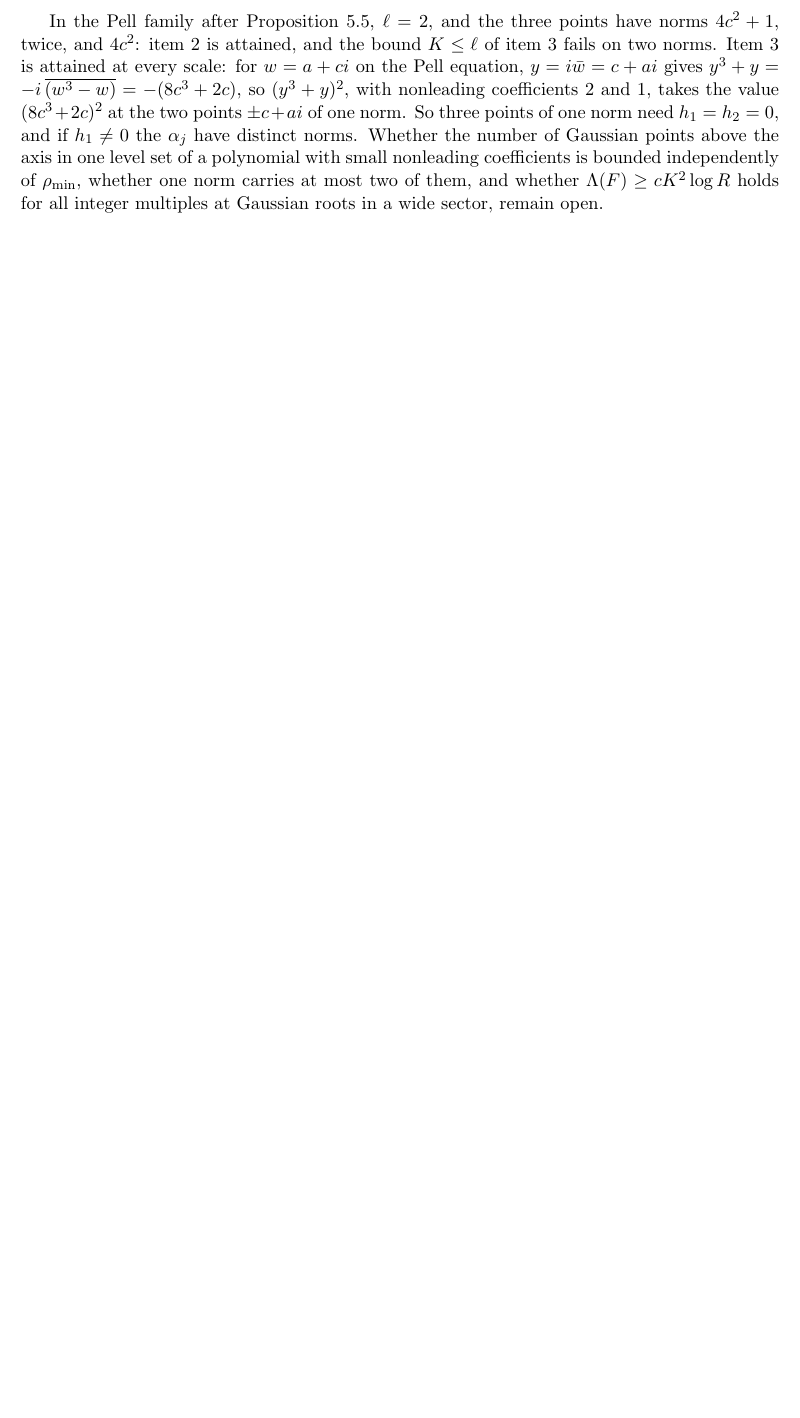
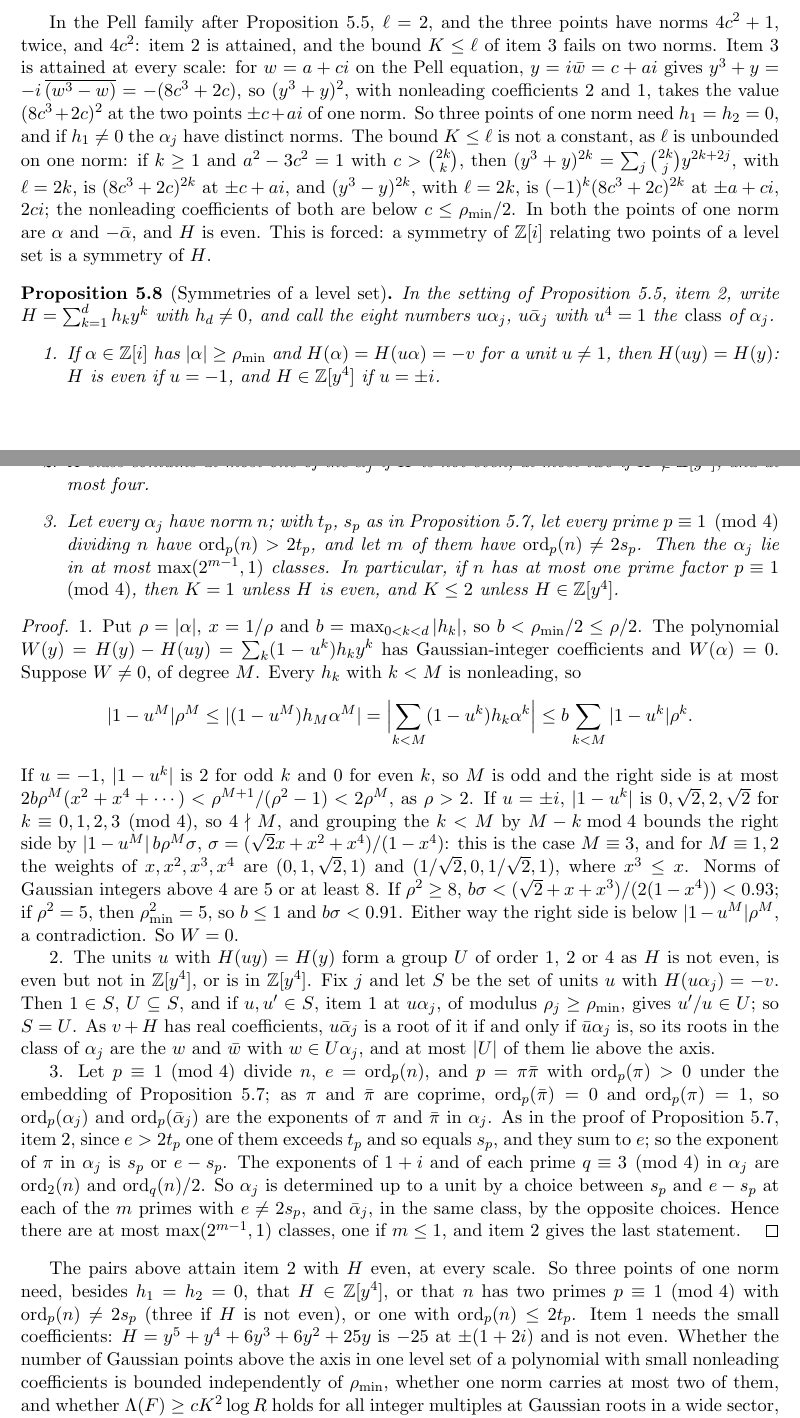
Before and after one commit to bangyen/coefficient-mass, a LaTeX paper (papers/coefficient-mass-sectors.tex): part of page 15 of 16 before the commit and two parts of pages 15 and 16 of 17 after it, the two joined at a grey line, cut so that both start at the same text, the shorter picture padded with empty space. Compiled offline with pdfLaTeX.

Commit message:
Sectors: symmetries of a level set, classes of one norm
A unit relating two points of a level set H(y) = -v is a symmetry of H
(prop:gausssym): one point per class unless H is even, two unless H is in
Z[y^4].  On one norm the Newton polygon leaves at most 2^(m-1) classes, so
a norm with at most one prime = 1 mod 4 carries at most two points unless
H is in Z[y^4].  ord_0 H is unbounded on one norm ((y^3 +- y)^(2k)).

```diff
--- a/papers/coefficient-mass-sectors.tex
+++ b/papers/coefficient-mass-sectors.tex
@@ -1238,12 +1238,97 @@ at every scale: for $w=a+ci$ on the Pell equation, $y=i\bar w=c+ai$ gives
 $y^3+y=-i\,\overline{(w^3-w)}=-(8c^3+2c)$, so $(y^3+y)^2$, with nonleading
 coefficients $2$ and $1$, takes the value $(8c^3+2c)^2$ at the two points
 $\pm c+ai$ of one norm.  So three points of one norm need $h_1=h_2=0$, and
-if $h_1\ne0$ the $\alpha_j$ have distinct norms.  Whether the number of
-Gaussian points above the axis in one level set of a polynomial with small
-nonleading coefficients is bounded independently of $\rho_{\min}$, whether
-one norm carries at most two of them, and whether $\Lambda(F)\ge cK^2\log R$
-holds for all integer multiples at Gaussian roots in a wide sector, remain
-open.
+if $h_1\ne0$ the $\alpha_j$ have distinct norms.  The bound $K\le\ell$ is
+not a constant, as $\ell$ is unbounded on one norm: if $k\ge1$ and
+$a^2-3c^2=1$ with $c>\binom{2k}k$, then $(y^3+y)^{2k}=\sum_j\binom{2k}jy^{2k+2j}$, with
+$\ell=2k$, is $(8c^3+2c)^{2k}$ at $\pm c+ai$, and $(y^3-y)^{2k}$, with
+$\ell=2k$, is $(-1)^k(8c^3+2c)^{2k}$ at $\pm a+ci$, $2ci$; the nonleading
+coefficients of both are below $c\le\rho_{\min}/2$.  In both the points of one
+norm are $\alpha$ and $-\bar\alpha$, and $H$ is even.  This is forced: a
+symmetry of $\mathbb Z[i]$ relating two points of a level set is a symmetry
+of $H$.
+
+\begin{proposition}[Symmetries of a level set]\label{prop:gausssym}
+In the setting of Proposition~\ref{prop:gaussheavy}, item~2, write
+$H=\sum_{k=1}^dh_ky^k$ with $h_d\ne0$, and call the eight numbers
+$u\alpha_j$, $u\bar\alpha_j$ with $u^4=1$ the \emph{class} of $\alpha_j$.
+\begin{enumerate}
+\item If $\alpha\in\mathbb Z[i]$ has $|\alpha|\ge\rho_{\min}$ and
+$H(\alpha)=H(u\alpha)=-v$ for a unit $u\ne1$, then $H(uy)=H(y)$: $H$ is
+even if $u=-1$, and $H\in\mathbb Z[y^4]$ if $u=\pm i$.
+\item A class contains at most one of the $\alpha_j$ if $H$ is not even, at
+most two if $H\notin\mathbb Z[y^4]$, and at most four.
+\item Let every $\alpha_j$ have norm $n$; with $t_p$, $s_p$ as in
+Proposition~\ref{prop:gaussprimes}, let every prime $p\equiv1\pmod4$
+dividing $n$ have $\operatorname{ord}_p(n)>2t_p$, and let $m$ of them have
+$\operatorname{ord}_p(n)\ne2s_p$.  Then the $\alpha_j$ lie in at most
+$\max(2^{m-1},1)$ classes.  In particular, if $n$ has at most one prime
+factor $p\equiv1\pmod4$, then $K=1$ unless $H$ is even, and $K\le2$ unless
+$H\in\mathbb Z[y^4]$.
+\end{enumerate}
+\end{proposition}
+
+\begin{proof}
+1.  Put $\rho=|\alpha|$, $x=1/\rho$ and $b=\max_{0<k<d}|h_k|$, so
+$b<\rho_{\min}/2\le\rho/2$.  The polynomial
+$W(y)=H(y)-H(uy)=\sum_k(1-u^k)h_ky^k$ has Gaussian-integer coefficients and
+$W(\alpha)=0$.  Suppose $W\ne0$, of degree $M$.  Every $h_k$ with $k<M$ is
+nonleading, so
+\[
+  |1-u^M|\rho^M\le|(1-u^M)h_M\alpha^M|
+  =\Bigl|\sum_{k<M}(1-u^k)h_k\alpha^k\Bigr|
+  \le b\sum_{k<M}|1-u^k|\rho^k.
+\]
+If $u=-1$, $|1-u^k|$ is $2$ for odd $k$ and $0$ for even $k$, so $M$ is
+odd and the right side is at most
+$2b\rho^M(x^2+x^4+\cdots)<\rho^{M+1}/(\rho^2-1)<2\rho^M$, as $\rho>2$.  If $u=\pm i$, $|1-u^k|$ is
+$0,\sqrt2,2,\sqrt2$ for $k\equiv0,1,2,3\pmod4$, so $4\nmid M$, and grouping
+the $k<M$ by $M-k\bmod4$ bounds the right side by
+$|1-u^M|\,b\rho^M\sigma$, $\sigma=(\sqrt2x+x^2+x^4)/(1-x^4)$: this is the
+case $M\equiv3$, and for $M\equiv1,2$ the weights of $x,x^2,x^3,x^4$ are
+$(0,1,\sqrt2,1)$ and $(1/\sqrt2,0,1/\sqrt2,1)$, where $x^3\le x$.  Norms of
+Gaussian integers above $4$ are $5$ or at least $8$.  If $\rho^2\ge8$,
+$b\sigma<(\sqrt2+x+x^3)/(2(1-x^4))<0.93$; if $\rho^2=5$, then
+$\rho_{\min}^2=5$, so $b\le1$ and $b\sigma<0.91$.  Either way the right side
+is below $|1-u^M|\rho^M$, a contradiction.  So $W=0$.
+
+2.  The units $u$ with $H(uy)=H(y)$ form a group $U$ of order $1$, $2$ or
+$4$ as $H$ is not even, is even but not in $\mathbb Z[y^4]$, or is in
+$\mathbb Z[y^4]$.  Fix $j$ and let $S$ be the set of units $u$ with
+$H(u\alpha_j)=-v$.  Then $1\in S$, $U\subseteq S$, and if $u,u'\in S$,
+item~1 at $u\alpha_j$, of modulus $\rho_j\ge\rho_{\min}$, gives $u'/u\in U$;
+so $S=U$.  As $v+H$ has real coefficients, $u\bar\alpha_j$ is a root of it
+if and only if $\bar u\alpha_j$ is, so its roots in the class of $\alpha_j$
+are the $w$ and $\bar w$ with $w\in U\alpha_j$, and at most $|U|$ of them
+lie above the axis.
+
+3.  Let $p\equiv1\pmod4$ divide $n$, $e=\operatorname{ord}_p(n)$, and
+$p=\pi\bar\pi$ with $\operatorname{ord}_p(\pi)>0$ under the embedding of
+Proposition~\ref{prop:gaussprimes}; as $\pi$ and $\bar\pi$ are coprime,
+$\operatorname{ord}_p(\bar\pi)=0$ and $\operatorname{ord}_p(\pi)=1$, so $\operatorname{ord}_p(\alpha_j)$ and $\operatorname{ord}_p(\bar\alpha_j)$
+are the exponents of $\pi$ and $\bar\pi$ in $\alpha_j$.  As in the proof of
+Proposition~\ref{prop:gaussprimes}, item~2, since $e>2t_p$ one of them
+exceeds $t_p$ and so equals $s_p$, and they sum to $e$; so the exponent of
+$\pi$ in $\alpha_j$ is $s_p$ or $e-s_p$.  The exponents of $1+i$ and of each
+prime $q\equiv3\pmod4$ in $\alpha_j$ are $\operatorname{ord}_2(n)$ and
+$\operatorname{ord}_q(n)/2$.  So $\alpha_j$ is determined up to a unit by a
+choice between $s_p$ and $e-s_p$ at each of the $m$ primes with
+$e\ne2s_p$, and $\bar\alpha_j$, in the same class, by the opposite choices.
+Hence there are at most $\max(2^{m-1},1)$ classes, one if $m\le1$, and
+item~2 gives the last statement.
+\end{proof}
+
+The pairs above attain item~2 with $H$ even, at every scale.  So three
+points of one norm need, besides $h_1=h_2=0$, that $H\in\mathbb Z[y^4]$, or
+that $n$ has two primes $p\equiv1\pmod4$ with
+$\operatorname{ord}_p(n)\ne2s_p$ (three if $H$ is not even), or one with
+$\operatorname{ord}_p(n)\le2t_p$.  Item~1 needs
+the small coefficients: $H=y^5+y^4+6y^3+6y^2+25y$ is $-25$ at $\pm(1+2i)$
+and is not even.  Whether the number of Gaussian points above the axis in
+one level set of a polynomial with small nonleading coefficients is bounded
+independently of $\rho_{\min}$, whether one norm carries at most two of
+them, and whether $\Lambda(F)\ge cK^2\log R$ holds for all integer
+multiples at Gaussian roots in a wide sector, remain open.
 
 \paragraph{Data availability.}
 No datasets were generated or analyzed in this study.
```
Also changed, not shown: ROADMAP.md (+28 -3 lines), README.md, 1 other file.
